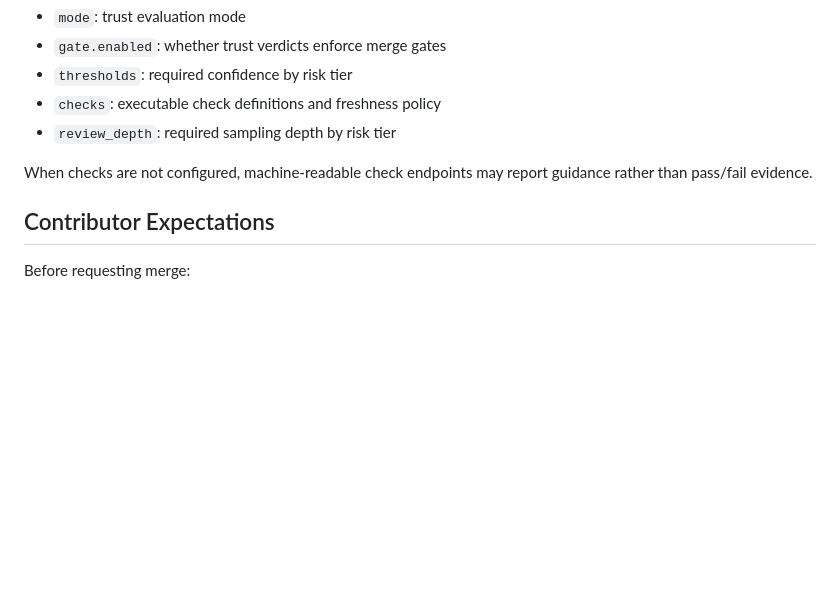
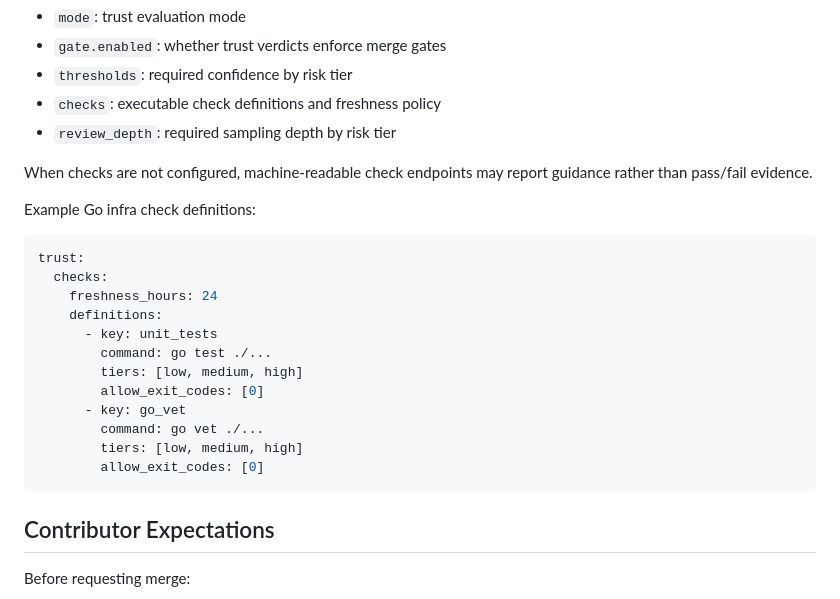
Before and after one commit to Kevandrew/sophia, a Markdown page: docs/repository-policy.md, the part around the change. Drawn GitHub-style; blank space fills up the shorter version.

Commit message:
chore(cr-64/task-1): Update docs: repository policy examples for Go infra
Task: #1 Update docs: repository policy examples for Go infra
CR: 64 Policy: enable Go trust checks

Sophia-CR: 64
Sophia-CR-UID: cr_0813fc72-9b53-4fb7-a1c8-c8390fb51b38
Sophia-Base-Ref: main
Sophia-Base-Commit: 74cf534c09082f0f31090912637665e7155024c3
Sophia-Branch: cr-policy-enable-go-trust-checks-0813
Sophia-Branch-Scheme: human_alias_v2
Sophia-Task-Scope-Mode: task_contract
Sophia-Task: 1
Sophia-Intent: Policy: enable Go trust checks

````diff
--- a/docs/repository-policy.md
+++ b/docs/repository-policy.md
@@ -88,6 +88,22 @@ Archive semantics:
 
 When checks are not configured, machine-readable check endpoints may report guidance rather than pass/fail evidence.
 
+Example Go infra check definitions:
+```yaml
+trust:
+  checks:
+    freshness_hours: 24
+    definitions:
+      - key: unit_tests
+        command: go test ./...
+        tiers: [low, medium, high]
+        allow_exit_codes: [0]
+      - key: go_vet
+        command: go vet ./...
+        tiers: [low, medium, high]
+        allow_exit_codes: [0]
+```
+
 ## Contributor Expectations
 
 Before requesting merge:
````
